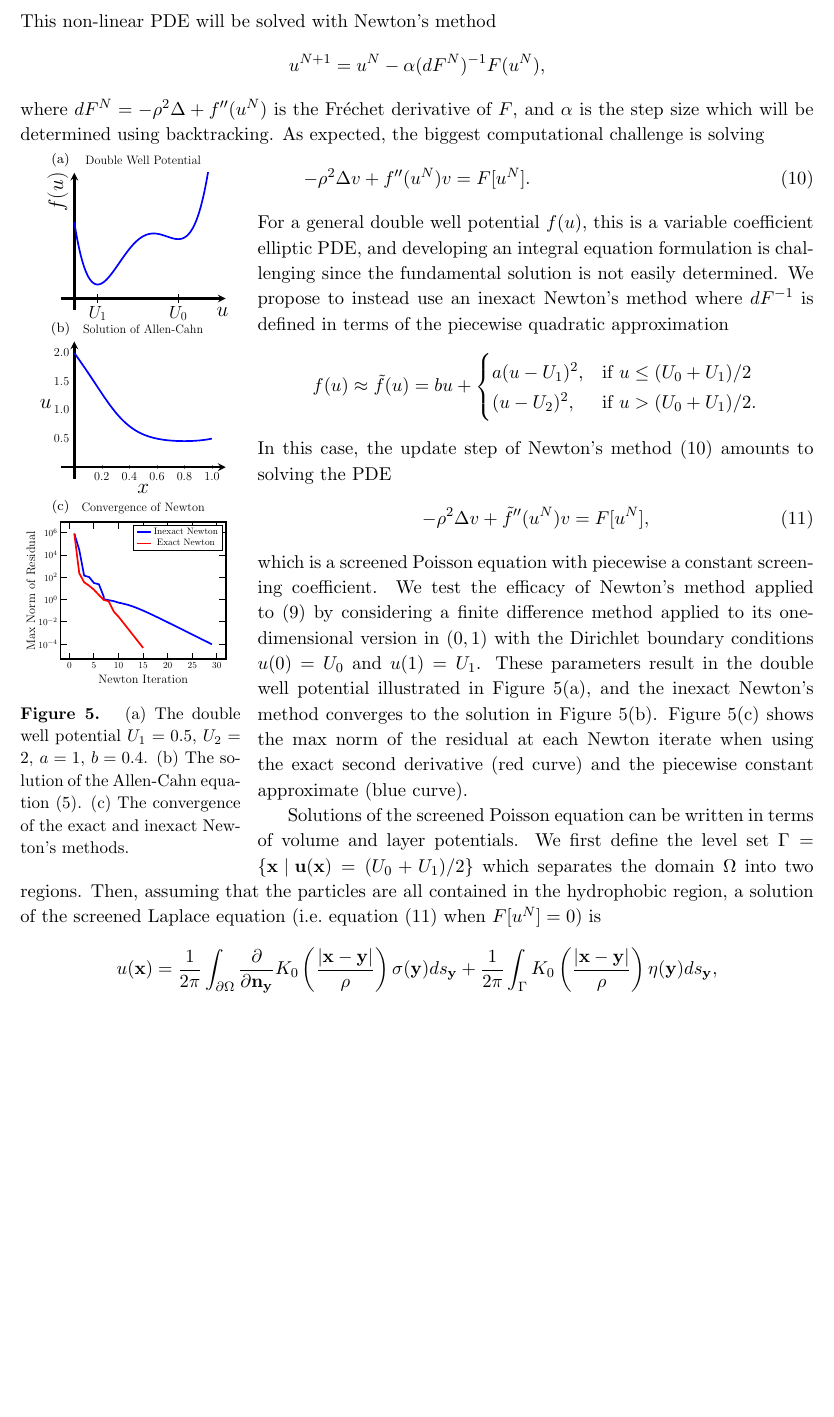
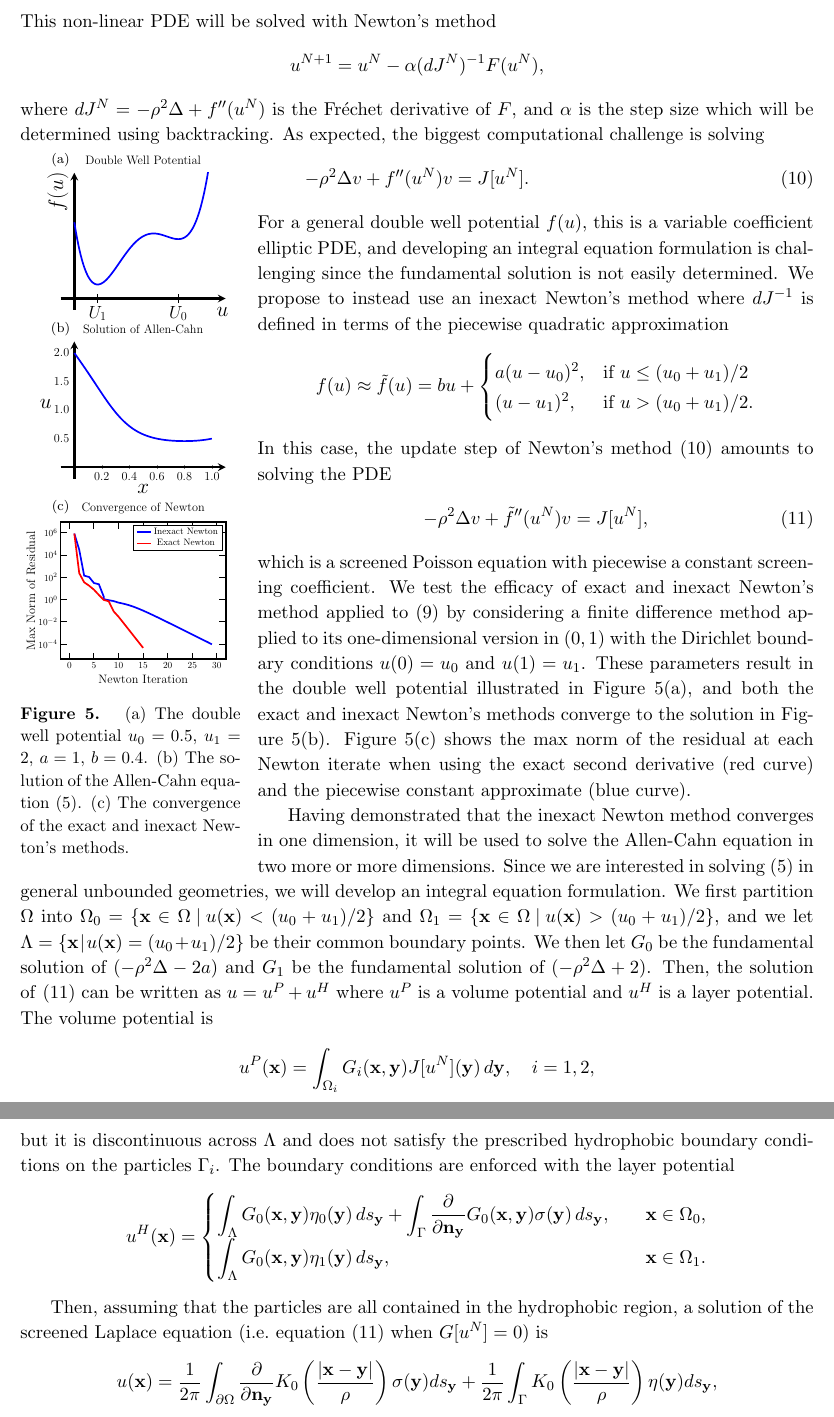
Before and after one commit to quaife/lipid_dynamics, a LaTeX document (NSF2021/Description/description.tex, which reads NSF2021/Description/specificaim2.tex): part of page 10 of 25 before the commit and two parts of pages 10 and 11 of 25 after it, the two joined at a grey line, cut so that both start at the same text, the shorter picture padded with empty space. Compiled offline with pdfLaTeX.

Commit message:
working on SA2

```diff
--- a/NSF2021/Description/specificaim2.tex
+++ b/NSF2021/Description/specificaim2.tex
@@ -91,31 +91,26 @@ more general $f$, such as a double well potential, we will interpret the
 solution of~\eqref{eq:SL} as a root finding problem for the operator
 \begin{align}
   \label{eq:F}
-  F[u] = -\rho^2 \Delta u + f'(u).
+  J[u] = -\rho^2 \Delta u + f'(u).
 \end{align}
-%\begin{wrapfigure}[13]{l}{1.8in}
-%  \centering
-%  \input{figures/doublewell.tikz}
-%  \caption{\label{fig:well} $U_1 = 0.5$, $U_2 = 2$, $a = 1$, $b = 0.4$.}
-%\end{wrapfigure}
 This non-linear PDE will be solved with Newton's method
 \begin{align*}
-  u^{N+1} = u^{N} - \alpha (dF^N)^{-1} F(u^N),
+  u^{N+1} = u^{N} - \alpha (dJ^N)^{-1} F(u^N),
 \end{align*}
-where $dF^N = -\rho^2 \Delta + f''(u^N)$ is the Fr\'{e}chet derivative
+where $dJ^N = -\rho^2 \Delta + f''(u^N)$ is the Fr\'{e}chet derivative
 of $F$, and $\alpha$ is the step size which will be determined using
 backtracking. As expected, the biggest computational challenge is
 solving
 \begin{align}
   \label{eq:NewtonUpdate}
-  - \rho^2 \Delta v + f''(u^{N}) v = F[u^N].
+  - \rho^2 \Delta v + f''(u^{N}) v = J[u^N].
 \end{align}
 \begin{wrapfigure}[]{l}{1.8in}
   \vspace{-46pt}
   \centering
   \input{figures/doublewell.tikz}
-  \caption{\label{fig:CA} (a) The double well potential $U_1 =
-  0.5$, $U_2 = 2$, $a = 1$, $b = 0.4$. (b) The solution of the
+  \caption{\label{fig:CA} (a) The double well potential $u_0 =
+  0.5$, $u_1 = 2$, $a = 1$, $b = 0.4$. (b) The solution of the
   Allen-Cahn equation~\eqref{eq:SL}. (c) The convergence of the exact
   and inexact Newton's methods.}
 \end{wrapfigure}
@@ -123,37 +118,64 @@ For a general double well potential $f(u)$, this is a variable
 coefficient elliptic PDE, and developing an integral equation
 formulation is challenging since the fundamental solution is not easily
 determined. We propose to instead use an inexact Newton's method where
-$dF^{-1}$ is defined in terms of the piecewise quadratic approximation
+$dJ^{-1}$ is defined in terms of the piecewise quadratic approximation
 \begin{align*}
   f(u) \approx \tilde{f}(u) = bu + \begin{cases}
-    a(u - U_1)^2, &\mbox{if } u \leq (U_0 + U_1)/2 \\
-    (u - U_2)^2, &\mbox{if } u > (U_0 + U_1)/2.
+    a(u - u_0)^2, &\mbox{if } u \leq (u_0 + u_1)/2 \\
+    (u - u_1)^2, &\mbox{if } u > (u_0 + u_1)/2.
   \end{cases}
 \end{align*}
 In this case, the update step of Newton's method~\eqref{eq:NewtonUpdate}
 amounts to solving the PDE
 \begin{align}
   \label{eq:screenedPoisson}
-  -\rho^2 \Delta v + \tilde{f}''(u^{N})v = F[u^N],
+  -\rho^2 \Delta v + \tilde{f}''(u^{N})v = J[u^N],
 \end{align}
 which is a screened Poisson equation with piecewise a constant screening
-coefficient. We test the efficacy of Newton's method applied
-to~\eqref{eq:F} by considering a finite difference method applied to its
-one-dimensional version in $(0,1)$ with the Dirichlet boundary
-conditions $u(0) = U_0$ and $u(1) = U_1$.  These parameters result in
-the double well potential illustrated in Figure~\ref{fig:CA}(a), and the
-inexact Newton's method converges to the solution in
-Figure~\ref{fig:CA}(b). Figure~\ref{fig:CA}(c) shows the max norm of the
-residual at each Newton iterate when using the exact second derivative
-(red curve) and the piecewise constant approximate (blue curve).
+coefficient. We test the efficacy of exact and inexact Newton's method
+applied to~\eqref{eq:F} by considering a finite difference method
+applied to its one-dimensional version in $(0,1)$ with the Dirichlet
+boundary conditions $u(0) = u_0$ and $u(1) = u_1$. These parameters
+result in the double well potential illustrated in
+Figure~\ref{fig:CA}(a), and both the exact and inexact Newton's methods
+converge to the solution in Figure~\ref{fig:CA}(b).
+Figure~\ref{fig:CA}(c) shows the max norm of the residual at each Newton
+iterate when using the exact second derivative (red curve) and the
+piecewise constant approximate (blue curve).
 
-Solutions of the screened Poisson equation can be written
-in terms of volume and layer potentials. We first define the level set
-$\Gamma = \{\xx \:|\: \uu(\xx) = (U_0 + U_1)/2 \}$ which separates the
-domain $\Omega$ into two regions. Then, assuming that the particles are
-all contained in the hydrophobic region, a solution of the screened
-Laplace equation (i.e.~equation~\eqref{eq:screenedPoisson} when $F[u^N]
-= 0$) is
+Having demonstrated that the inexact Newton method converges in one
+dimension, it will be used to solve the Allen-Cahn equation in two more
+or more dimensions. Since we are interested in solving~\eqref{eq:SL} in
+general unbounded geometries, we will develop an integral equation
+formulation. We first partition $\Omega$ into $\Omega_0 = \{\xx \in
+\Omega \:|\: u(\xx) < (u_0 + u_1)/2\}$ and $\Omega_1 = \{\xx \in \Omega
+\:|\: u(\xx) > (u_0 + u_1)/2\}$, and we let $\Lambda = \{\xx \:|\:
+u(\xx) = (u_0 + u_1)/2 \}$ be their common boundary points. We then let
+$G_0$ be the fundamental solution of $(-\rho^2 \Delta - 2a)$ and $G_1$
+be the fundamental solution of $(-\rho^2 \Delta + 2)$. Then, the
+solution of~\eqref{eq:screenedPoisson} can be written as $u = u^P + u^H$
+where $u^P$ is a volume potential and $u^H$ is a layer potential. The
+volume potential is
+\begin{align*}
+  u^{P}(\xx) = \int_{\Omega_i} G_i(\xx,\yy) J[u^N](\yy)\, d\yy,
+    \quad i = 1,2,
+\end{align*}
+but it is discontinuous across $\Lambda$ and does not satisfy the
+prescribed hydrophobic boundary conditions on the particles $\Gamma_i$.
+The boundary conditions are enforced with the layer potential
+\begin{align*}
+  u^{H}(\xx) = \begin{cases}
+    \displaystyle\int_{\Lambda} G_0(\xx,\yy) \eta_0(\yy) \, ds_\yy +
+    \displaystyle\int_{\Gamma} \pderiv{}{\nn_\yy} G_0(\xx,\yy)
+      \sigma(\yy) \,ds_\yy, \quad & \xx \in \Omega_0, \\
+    \displaystyle\int_{\Lambda} G_0(\xx,\yy) \eta_1(\yy) \, ds_\yy,
+     & \xx \in \Omega_1.
+  \end{cases}
+\end{align*}
+
+Then, assuming that the particles are all contained in the
+hydrophobic region, a solution of the screened Laplace equation
+(i.e.~equation~\eqref{eq:screenedPoisson} when $G[u^N] = 0$) is
 \begin{align*}
   u(\xx) = \frac{1}{2\pi} \int_{\bd\Omega} \pderiv{}{\nn_\yy} K_0 \left(
     \frac{|\xx - \yy|}{\rho}\right) \sigma(\yy) ds_\yy +
```
